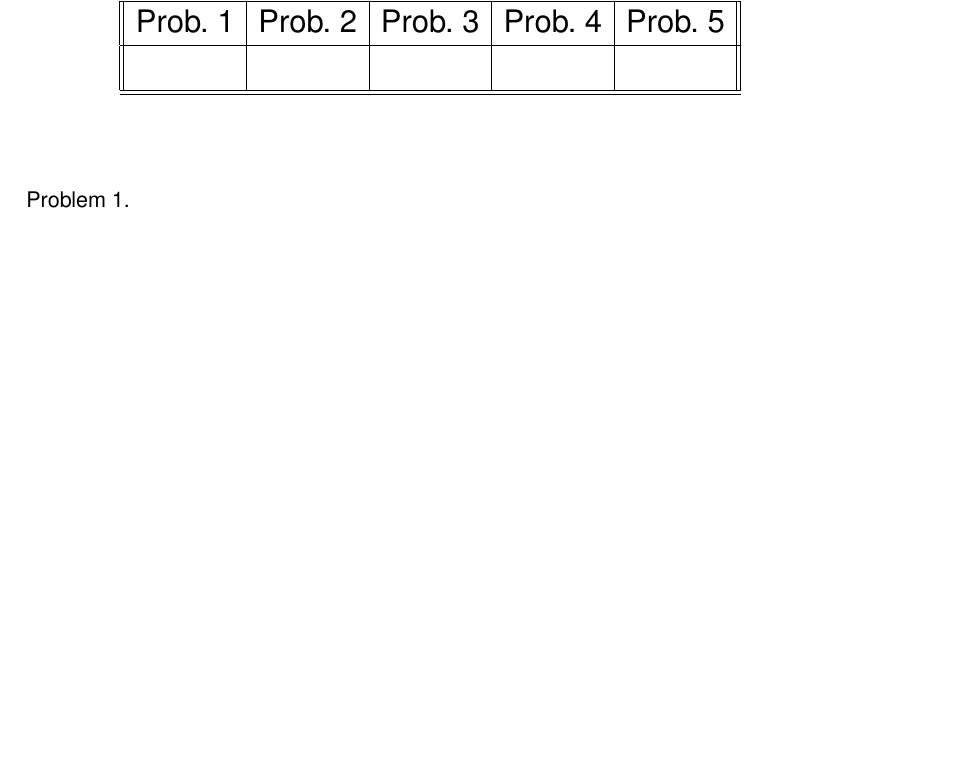
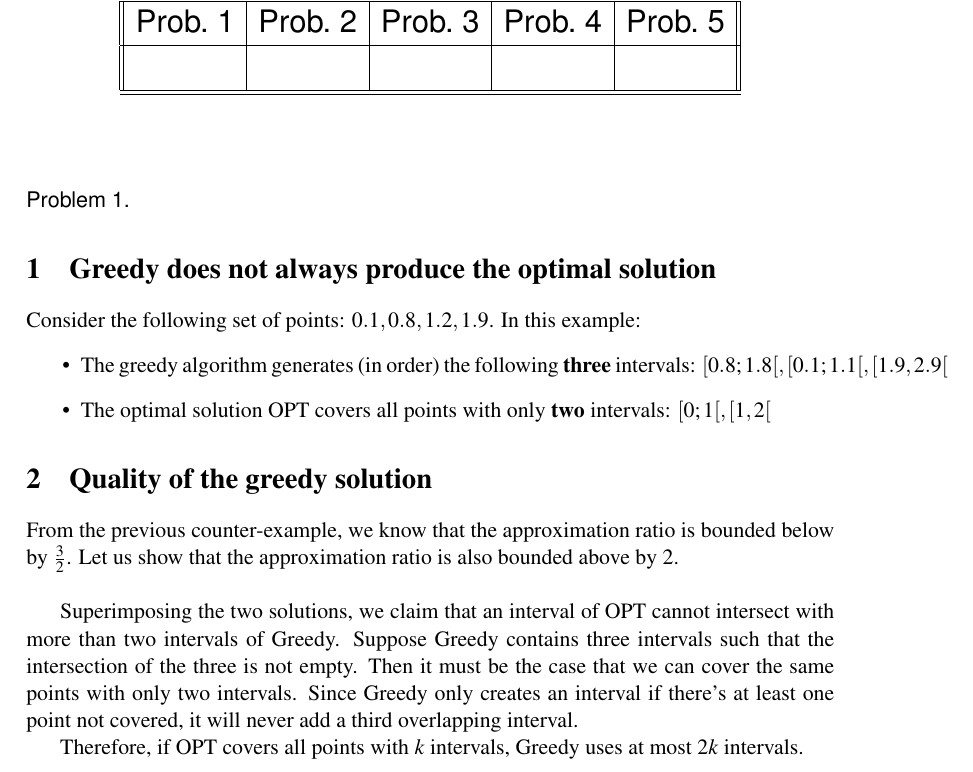
Before and after one commit to epfl-projects/aa-exercises, a LaTeX problem sheet (assignment-5/assignment-5.tex, which reads assignment-5/Problem1.tex): part of page 1 of 5, cut so that both start at the same text, the shorter picture padded with empty space. Compiled offline with pdfLaTeX.

Commit message:
Assignment 5 - Problem 1 (draft - not very convincing)

```diff
--- a/assignment-5/Problem1.tex
+++ b/assignment-5/Problem1.tex
@@ -1 +1,17 @@
 % Cover a set of points on the real line (greedy strategy - approximation bound)
+
+\section{Greedy does not always produce the optimal solution}
+
+Consider the following set of points: ${0.1, 0.8, 1.2, 1.9}$. In this example:
+\begin{itemize}
+  \item The greedy algorithm generates (in order) the following \textbf{three} intervals: $[0.8; 1.8[, [0.1; 1.1[, [1.9, 2.9[$
+  \item The optimal solution OPT covers all points with only \textbf{two} intervals: $[0; 1[, [1, 2[$
+\end{itemize}
+
+\section{Quality of the greedy solution}
+
+From the previous counter-example, we know that the approximation ratio is bounded below by $\frac{3}{2}$. Let us show that the approximation ratio is also bounded above by $2$.\\
+
+Superimposing the two solutions, we claim that an interval of OPT cannot intersect with more than two intervals of Greedy. Suppose Greedy contains three intervals such that the intersection of the three is not empty. Then it must be the case that we can cover the same points with only two intervals. Since Greedy only creates an interval if there's at least one point not covered, it will never add a third overlapping interval.
+
+Therefore, if OPT covers all points with $k$ intervals, Greedy uses at most $2k$ intervals.
```
